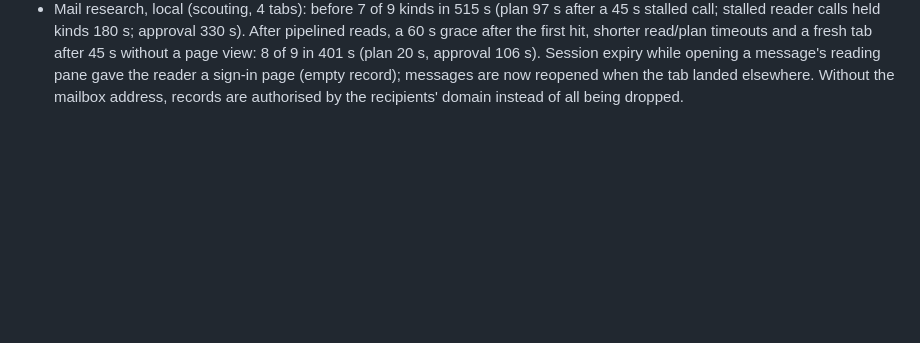
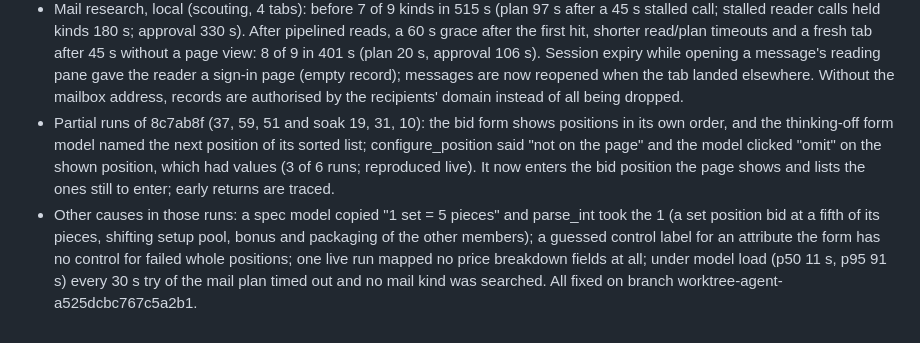
Before and after one commit to KiraKami-dev/vibit, a Markdown page: docs/learned.md, the part around the change. GitHub-like rendering; blank space fills up the shorter version.

Commit message:
Note partial-run causes in learned.md
- Form omits, set parsing, guessed labels, mail plan timeouts

Entire-Checkpoint: 01M4M1ET6ZT00EBVBMEZFYBJ8V

```diff
--- a/docs/learned.md
+++ b/docs/learned.md
@@ -159,3 +159,12 @@ One bullet per experiment or failure: what changed, what happened, what we keep.
   approval 106 s). Session expiry while opening a message's reading pane gave the reader a sign-in page (empty
   record); messages are now reopened when the tab landed elsewhere. Without the mailbox address, records are
   authorised by the recipients' domain instead of all being dropped.
+- Partial runs of 8c7ab8f (37, 59, 51 and soak 19, 31, 10): the bid form shows positions in its own order, and the
+  thinking-off form model named the next position of its sorted list; configure_position said "not on the page"
+  and the model clicked "omit" on the shown position, which had values (3 of 6 runs; reproduced live). It now
+  enters the bid position the page shows and lists the ones still to enter; early returns are traced.
+- Other causes in those runs: a spec model copied "1 set = 5 pieces" and parse_int took the 1 (a set position bid
+  at a fifth of its pieces, shifting setup pool, bonus and packaging of the other members); a guessed control label
+  for an attribute the form has no control for failed whole positions; one live run mapped no price breakdown
+  fields at all; under model load (p50 11 s, p95 91 s) every 30 s try of the mail plan timed out and no mail kind
+  was searched. All fixed on branch worktree-agent-a525dcbc767c5a2b1.
```
